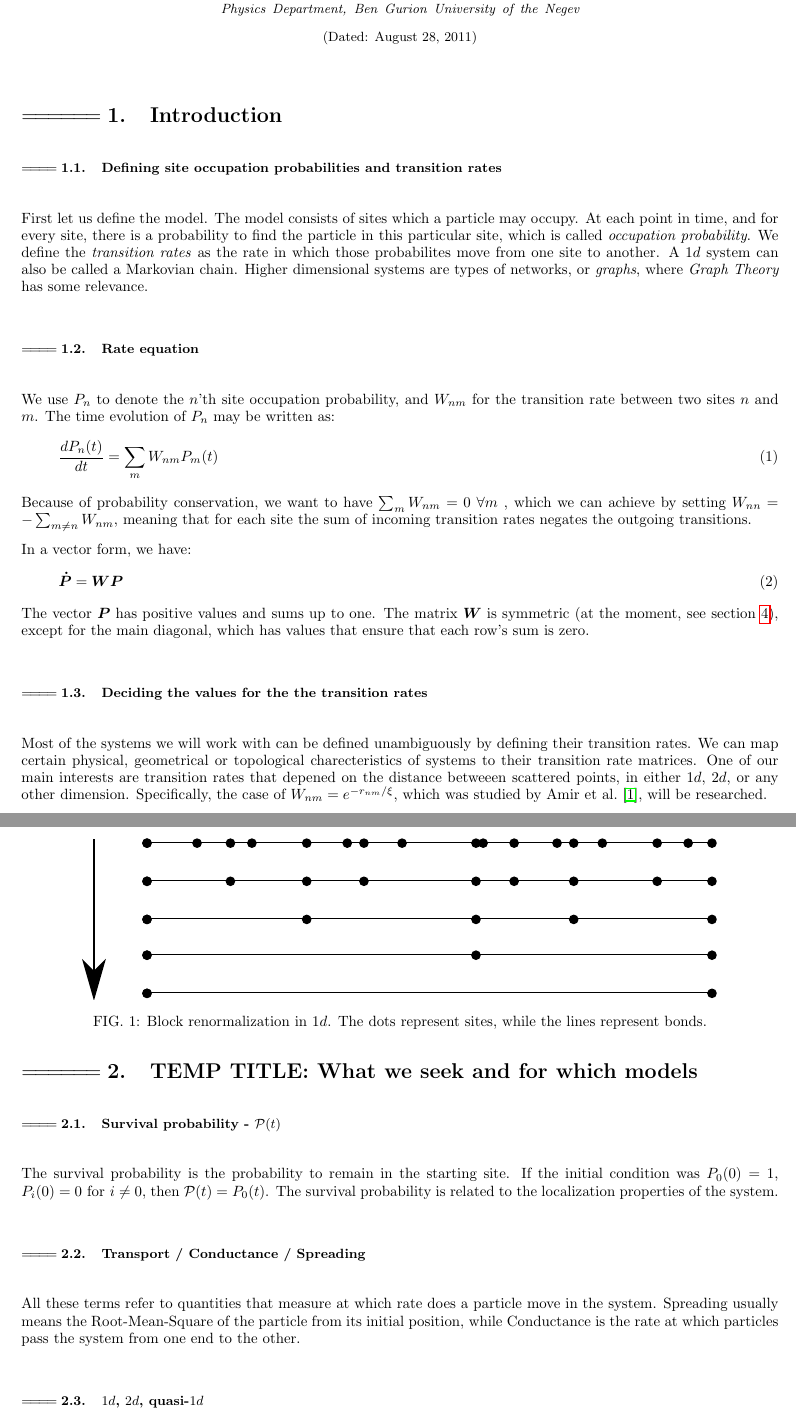
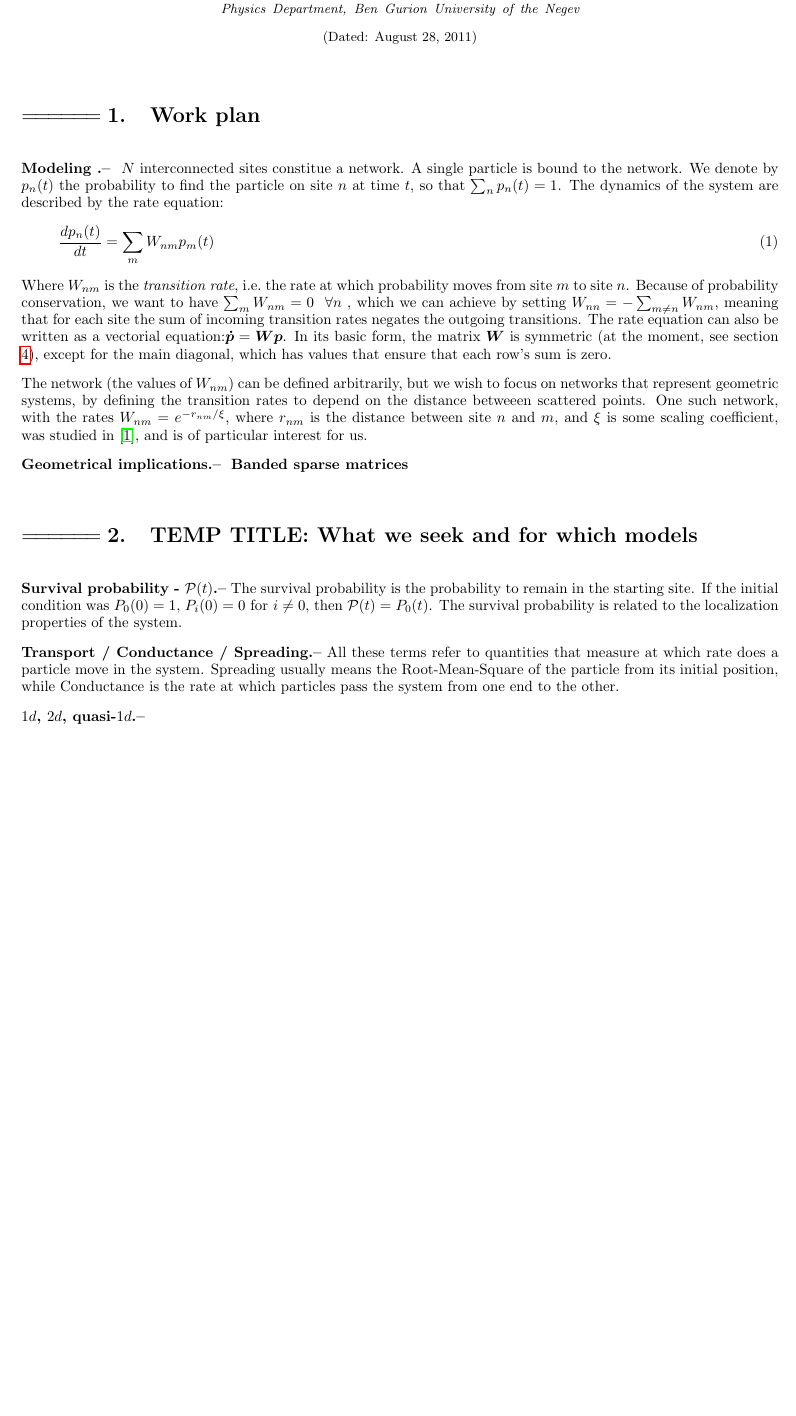
Before and after one commit to jarondl/jarondl_msc, a LaTeX paper (research_prop.tex): two parts of pages 1 and 2 of 3 before the commit and part of page 1 of 2 after it, the two joined at a grey line, cut so that both start at the same text, the shorter picture padded with empty space. Compiled offline with pdfLaTeX.

Commit message:
still working on rp

```diff
--- a/research_prop.tex
+++ b/research_prop.tex
@@ -163,50 +163,51 @@
 %%%%%%%%%%%%%%%%%%%%%%%%%%%%%%%%%%%%%%%%%%%%%%%%%%%%%%%%%%%%%%%%%%%%%%%%%%%%%%%%%%%%%%%%%%%%
 %%%%%%%%%%%%%%%%%%%%%%%%%%%%%%%%%%%%%%%%%%%%%%%%%%%%%%%%%%%%%%%%%%%%%%%%%%%%%%%%%%%%%%%%%%%
 %%%%%%%%%%%%%%%%%%%%%%
-\section{Introduction}
+\section{Work plan}
 
 %%%%%%%%%%%
-\subsection{Defining site occupation probabilities and transition rates}
-First let us define the model. The model consists of sites which a particle may occupy. At each point in time, and for every site, there is a probability to find the particle in this particular site, which is called \emph{occupation probability}. We define the \emph{transition rates} as the rate in which those probabilites move from one site to another. A $1d$ system can also be called a Markovian chain. Higher dimensional systems are types of networks, or \emph{graphs}, where \emph{Graph Theory} has some relevance.
+
+{ \bf Modeling .-- } $N$ interconnected sites constitue a network. A single particle is bound to the network. We denote by $p_n(t)$ the probability to find the particle on site $n$ at time $t$, so that $\sum_n p_n(t) =1$. The dynamics of the system are described by the rate equation:
+\begin{align}
+\frac{dp_n(t)}{dt} = \sum_m W_{nm}p_m(t)
+\end{align}
+Where $W_{nm}$ is the \emph{transition rate}, i.e.\ the rate at which probability moves from site $m$ to site $n$.
+Because of probability conservation, we want to have $\sum_m W_{nm} = 0 \ \ \forall n$ , which we can achieve by setting $W_{nn} = -\sum_{m\ne n} W_{nm} $, meaning that for each site the sum of incoming transition rates negates the outgoing transitions.
+The rate equation can also be written as a vectorial equation:$\boldsymbol{ \dot p } = \boldsymbol{W} \boldsymbol{p}$. In its basic form, the matrix $\boldsymbol{W}$ is symmetric (at the moment, see section \ref{sec:vrh}), except for the main diagonal, which has values that ensure that each row's sum is zero.
 
 %%%%%%%%%%%
-\subsection{Rate equation}
-We use $P_n$ to denote the $n$'th site occupation probability, and $W_{nm}$ for the transition rate between two sites $n$ and $m$. The time evolution of $P_n$ may be written as:
-\begin{align}
-\frac{dP_n(t)}{dt} = \sum_m W_{nm}P_m(t)
-\end{align}
-Because of probability conservation, we want to have $\sum_m W_{nm} = 0 \  \forall m$ , which we can achieve by setting $W_{nn} = -\sum_{m\ne n} W_{nm} $, meaning that for each site the sum of incoming transition rates negates the outgoing transitions.
-
-In a vector form, we have:
-\begin{align} \boldsymbol{ \dot P } = \boldsymbol{W} \boldsymbol{P} \end{align}
-The vector $\boldsymbol{P}$ has positive values and sums up to one. The matrix $\boldsymbol{W}$ is symmetric (at the moment, see section \ref{sec:vrh}), except for the main diagonal, which has values that ensure that each row's sum is zero.
+The network (the values of $W_{nm}$) can be defined arbitrarily, but we wish to focus on networks that represent geometric systems, by defining the transition rates to depend on the distance betweeen scattered points. One such network, with the rates $W_{nm}= e^{-r_{nm}/ \xi}$, where $r_{nm}$ is the distance between site $n$ and $m$, and $\xi$ is some scaling coefficient, was studied in \cite{Amir:2010:PRL}, and is of particular interest for us.
 
 %%%%%%%%%%%
-\subsection{Deciding the values for the the transition rates}
-Most of the systems we will work with can be defined unambiguously by defining their transition rates. We can map certain physical, geometrical or topological charecteristics of systems to their transition rate matrices. One of our main interests are transition rates that depened on the distance betweeen scattered points, in either $1d$, $2d$, or any other dimension. Specifically, the case of $W_{nm}= e^{-r_{nm}/ \xi}$, which was studied by \citet{Amir:2010:PRL}, will be researched.
+
+%%%%%%%%%%%
+{ \bf Geometrical implications.--}
+{ \bf Banded sparse matrices}
+%%%%
+%1. geometry -> statistics
+%2. Stotland, resistor network for banded sparse matrices, numeric only, not full analytical understanding of the bandwidth implications
+%3. 1d -> alexander shows subdiff. 2d is less clear , amir claims log^d, but resistor network shows otherwise,we propose normalization group.
+%4. hopping , halperin, resistor network, symmetric. what are the effects of assymetry?
 
 %%%%%%%%%%%%%%%%%%%%%%%%%%%%%%%%%%%%%
 \section{TEMP TITLE: What we seek and for which models}
 
+
 %%%%%%%%%%%
-\subsection{Survival probability - $\mathcal{P}(t)$}
+{ \bf Survival probability - $\mathcal{P}(t)$.--}
 The survival probability is the probability to remain in the starting site. If the initial condition was $P_0(0)=1$, $P_i(0)=0 \textrm{  for  } i\neq 0$, then $\mathcal{P}(t)= P_0(t)$. The survival probability is related to the localization properties of the system.
 
 %%%%%%%%%%%
-\subsection{Transport / Conductance / Spreading}
+{ \bf Transport / Conductance / Spreading.--}
 All these terms refer to quantities that measure at which rate does a particle move in the system. Spreading usually means the Root-Mean-Square of the particle from its initial position, while Conductance is the rate at which particles pass the system from one end to the other.
 
 %%%%%%%%%%%
-\subsection{$1d$, $2d$, quasi-$1d$}
+{ \bf $1d$, $2d$, quasi-$1d$.--}
 
 %%%%%%%%%%%%%%%%%%%%%%%%%%%%%%%%%%%%%
 \section{Block renormalization group}
 A useful method to find the conductance is block renormalization. For $1d$ this is rather straight forward. In each step two adjacent bonds are treated as one renormalized bond. This is repeated until we have one effective bond, instead of the entire system. (See figure \ref{fig:renorm_group}).
-\begin{figure}
-    \includegraphics[clip]{rp_renorm_group}
-    \caption{Block renormalization in $1d$. The dots represent sites, while the lines represent bonds.}
-    \label{fig:renorm_group}
-\end{figure}
+
 
 For $2d$ or higher, we will need another mechanism, because cutting the system to blocks is not as trivial. In $1d$, two adjacent bonds have two connections to the rest of the system, and thus the replacement procedure is trivial. In $2d$, each site has many bonds, so to remove a site many bonds need to be renormalized which is rather difficult. An optional solution is to treat the network as continuous, and then slice it geometrically.
 
```
Also changed, not shown: research_prop.tex (3 more changed lines), 1 other file.
